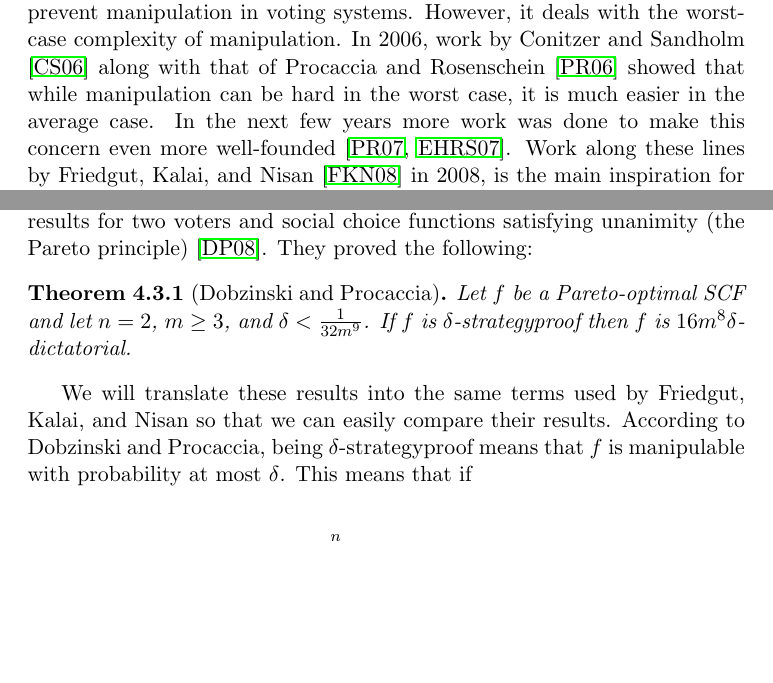
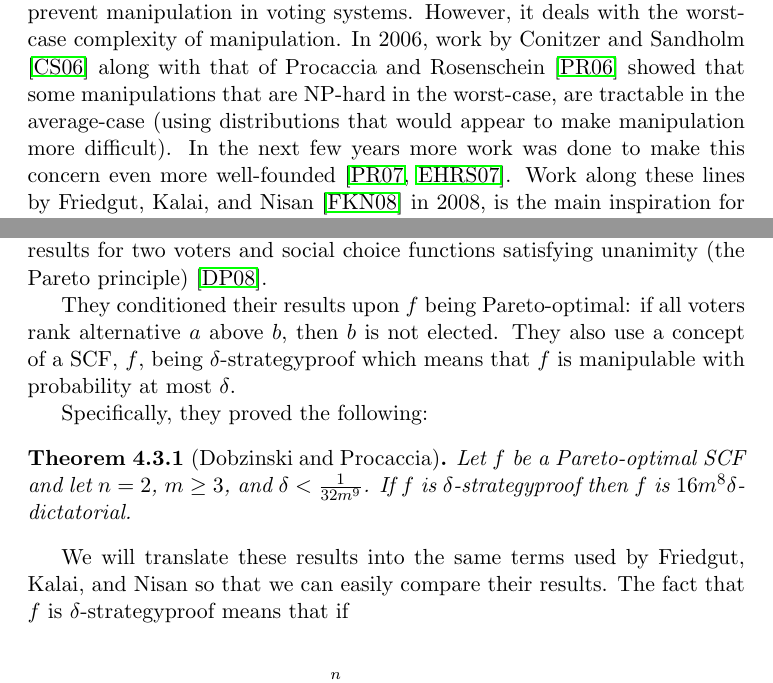
Before and after one commit to jpotterm/ms-thesis, a LaTeX thesis (tex/thesis.tex, which reads tex/background.tex, tex/related-work.tex): two parts of pages 22 and 26 of 59, joined at a grey line, cut so that both start at the same text, the shorter picture padded with empty space. Compiled offline with pdfLaTeX.

Commit message:
Minor corrections

```diff
--- a/tex/background.tex
+++ b/tex/background.tex
@@ -47,4 +47,4 @@
 
 	In 2002, Conitzer and Sandholm took a slightly different approach \cite{conitzer2002vote} (which they later extended \cite{conitzer2007elections}), studying coalition manipulation. Instead of a single voter manipulating an election, a group (coalition) of voters work together to manipulate an election. This vein of research has since been extended in various directions \cite{conitzer2003universal, elkind2005hybrid, faliszewski2006complexity, hemaspaandra2007anyone, procaccia2007multi, elkind2005small}.
 
-	The work mentioned so far which attempts to erect a computational barrier to manipulation is encouraging, and may indeed provide ways to prevent manipulation in voting systems. However, it deals with the worst-case complexity of manipulation. In 2006, work by Conitzer and Sandholm \cite{conitzer2006nonexistence} along with that of Procaccia and Rosenschein \cite{procaccia2006junta} showed that while manipulation can be hard in the worst case, it is much easier in the average case. In the next few years more work was done to make this concern even more well-founded \cite{procaccia2007average, erdelyi2007approximating}. Work along these lines by Friedgut, Kalai, and Nisan \cite{friedgut2008elections} in 2008, is the main inspiration for this thesis, and has also spawned other work which will be discussed further in the Related Work chapter.
+	The work mentioned so far which attempts to erect a computational barrier to manipulation is encouraging, and may indeed provide ways to prevent manipulation in voting systems. However, it deals with the worst-case complexity of manipulation. In 2006, work by Conitzer and Sandholm \cite{conitzer2006nonexistence} along with that of Procaccia and Rosenschein \cite{procaccia2006junta} showed that some manipulations that are NP-hard in the worst-case, are tractable in the average-case (using distributions that would appear to make manipulation more difficult). In the next few years more work was done to make this concern even more well-founded \cite{procaccia2007average, erdelyi2007approximating}. Work along these lines by Friedgut, Kalai, and Nisan \cite{friedgut2008elections} in 2008, is the main inspiration for this thesis, and has also spawned other work which will be discussed further in the Related Work chapter.
--- a/tex/related-work.tex
+++ b/tex/related-work.tex
@@ -67,13 +67,17 @@
 
 \section{Frequent manipulability of elections: The case of two voters}
 
-	Around the same time Dobzinski and Procaccia published complementary results for two voters and social choice functions satisfying unanimity (the Pareto principle) \cite{dobzinski2008frequent}. They proved the following:
+	Around the same time Dobzinski and Procaccia published complementary results for two voters and social choice functions satisfying unanimity (the Pareto principle) \cite{dobzinski2008frequent}.
+
+    They conditioned their results upon $f$ being Pareto-optimal: if all voters rank alternative $a$ above $b$, then $b$ is not elected. They also use a concept of a SCF, $f$, being $\delta$-strategyproof which means that $f$ is manipulable with probability at most $\delta$.
+
+    Specifically, they proved the following:
 
 	\begin{theorem}[Dobzinski and Procaccia]
 		Let $f$ be a Pareto-optimal SCF and let $n = 2$, $m \ge 3$, and $\delta < \frac{1}{32m^9}$. If $f$ is $\delta$-strategyproof then $f$ is $16m^8 \delta$-dictatorial.
 	\end{theorem}
 
-	We will translate these results into the same terms used by Friedgut, Kalai, and Nisan so that we can easily compare their results. According to Dobzinski and Procaccia, being $\delta$-strategyproof means that $f$ is manipulable with probability at most $\delta$. This means that if
+	We will translate these results into the same terms used by Friedgut, Kalai, and Nisan so that we can easily compare their results. The fact that $f$ is $\delta$-strategyproof means that if
 
 	\begin{align*}
 		\sum_{i=1}^n M_i(f) \le \delta
```
Also changed, not shown: tex/thesis.pdf, tex/background.tex (2 more changed lines), tex/related-work.tex (4 more changed lines).
